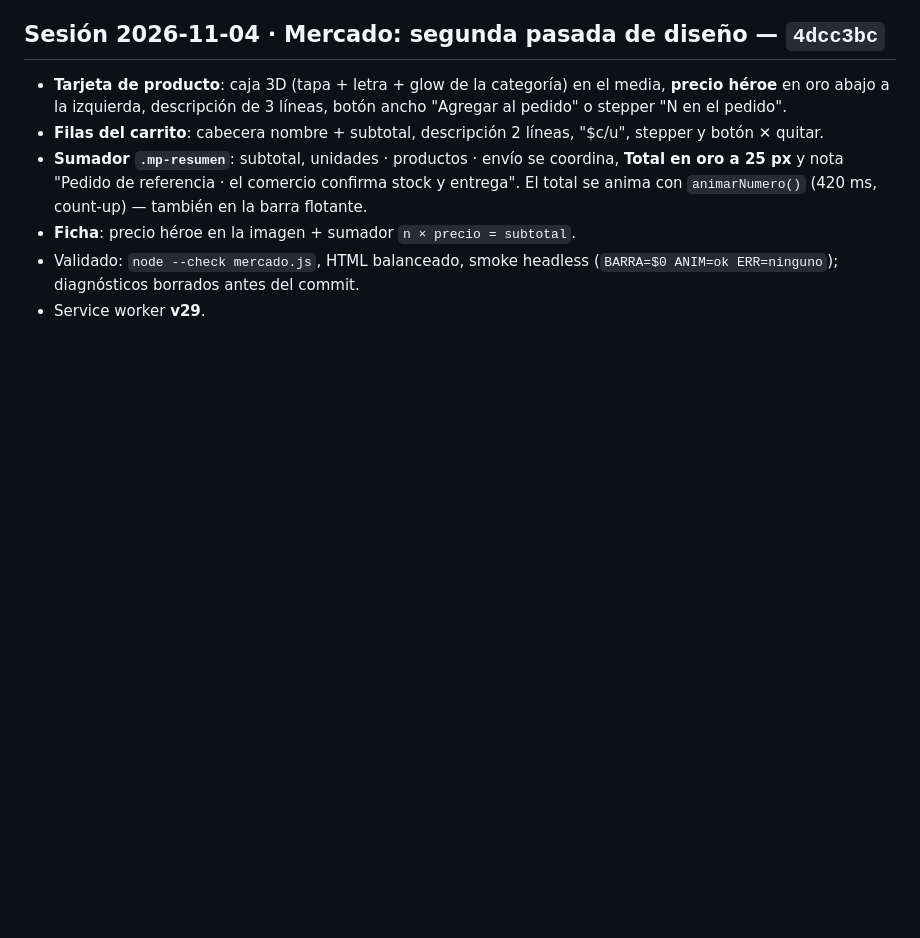
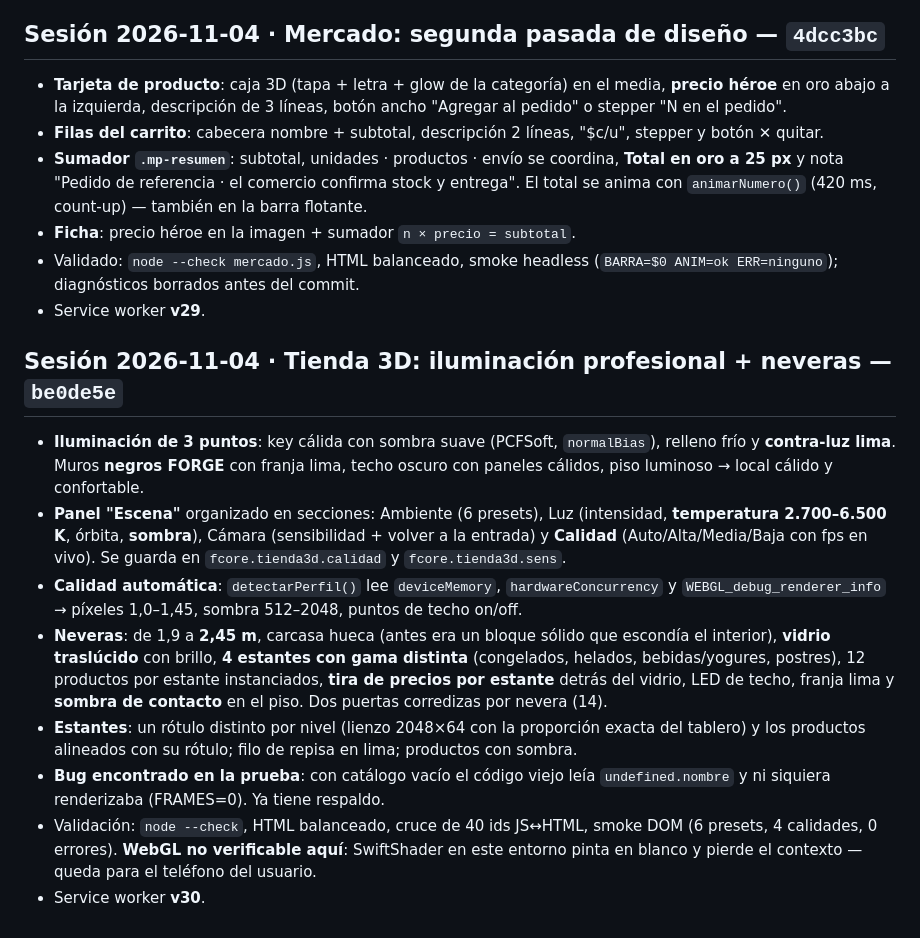
Before and after one commit to thinkfashz/fabri-core, a Markdown page: STATE.md, the part around the change. GitHub-like rendering; blank space fills up the shorter version.

Commit message:
docs(STATE): tienda 3D — iluminación profesional, panel de escena y neveras

```diff
--- a/STATE.md
+++ b/STATE.md
@@ -2617,3 +2617,35 @@ Alcance: `app.js`, `inventario.js`, `app.css`, `inventario.css`, `index.html`, `
 - Validado: `node --check mercado.js`, HTML balanceado, smoke headless
   (`BARRA=$0 ANIM=ok ERR=ninguno`); diagnósticos borrados antes del commit.
 - Service worker **v29**.
+
+## Sesión 2026-11-04 · Tienda 3D: iluminación profesional + neveras — `be0de5e`
+
+- **Iluminación de 3 puntos**: key cálida con sombra suave (PCFSoft,
+  `normalBias`), relleno frío y **contra-luz lima**. Muros **negros
+  FORGE** con franja lima, techo oscuro con paneles cálidos, piso
+  luminoso → local cálido y confortable.
+- **Panel "Escena"** organizado en secciones: Ambiente (6 presets),
+  Luz (intensidad, **temperatura 2.700–6.500 K**, órbita, **sombra**),
+  Cámara (sensibilidad + volver a la entrada) y **Calidad**
+  (Auto/Alta/Media/Baja con fps en vivo). Se guarda en
+  `fcore.tienda3d.calidad` y `fcore.tienda3d.sens`.
+- **Calidad automática**: `detectarPerfil()` lee `deviceMemory`,
+  `hardwareConcurrency` y `WEBGL_debug_renderer_info` → píxeles 1,0–1,45,
+  sombra 512–2048, puntos de techo on/off.
+- **Neveras**: de 1,9 a **2,45 m**, carcasa hueca (antes era un bloque
+  sólido que escondía el interior), **vidrio traslúcido** con brillo,
+  **4 estantes con gama distinta** (congelados, helados, bebidas/yogures,
+  postres), 12 productos por estante instanciados, **tira de precios por
+  estante** detrás del vidrio, LED de techo, franja lima y **sombra de
+  contacto** en el piso. Dos puertas corredizas por nevera (14).
+- **Estantes**: un rótulo distinto por nivel (lienzo 2048×64 con la
+  proporción exacta del tablero) y los productos alineados con su
+  rótulo; filo de repisa en lima; productos con sombra.
+- **Bug encontrado en la prueba**: con catálogo vacío el código viejo
+  leía `undefined.nombre` y ni siquiera renderizaba (FRAMES=0). Ya tiene
+  respaldo.
+- Validación: `node --check`, HTML balanceado, cruce de 40 ids JS↔HTML,
+  smoke DOM (6 presets, 4 calidades, 0 errores). **WebGL no verificable
+  aquí**: SwiftShader en este entorno pinta en blanco y pierde el
+  contexto — queda para el teléfono del usuario.
+- Service worker **v30**.
```
